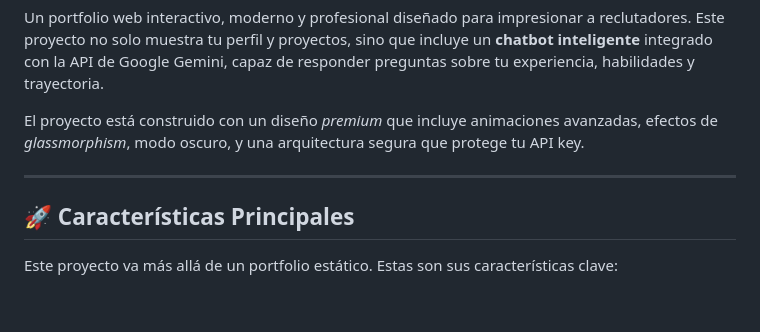
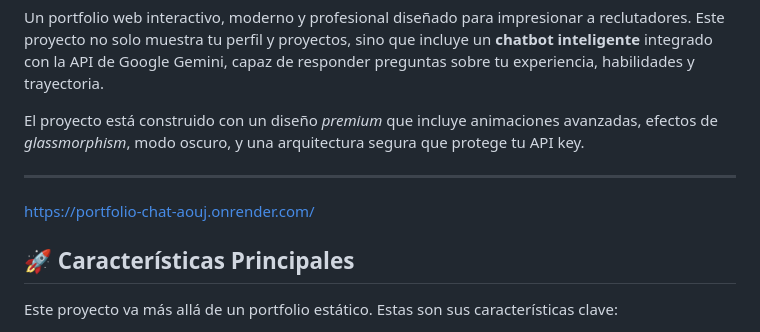
Before and after one commit to iDiagoValeta/portfolio-chat, a Markdown page: README.md, the part around the change. Drawn GitHub-style; blank space fills up the shorter version.

```diff
--- a/README.md
+++ b/README.md
@@ -5,6 +5,8 @@ Un portfolio web interactivo, moderno y profesional diseñado para impresionar a
 El proyecto está construido con un diseño *premium* que incluye animaciones avanzadas, efectos de *glassmorphism*, modo oscuro, y una arquitectura segura que protege tu API key.
 
 ---
+
+https://portfolio-chat-aouj.onrender.com/
 
 ## 🚀 Características Principales
 
```
